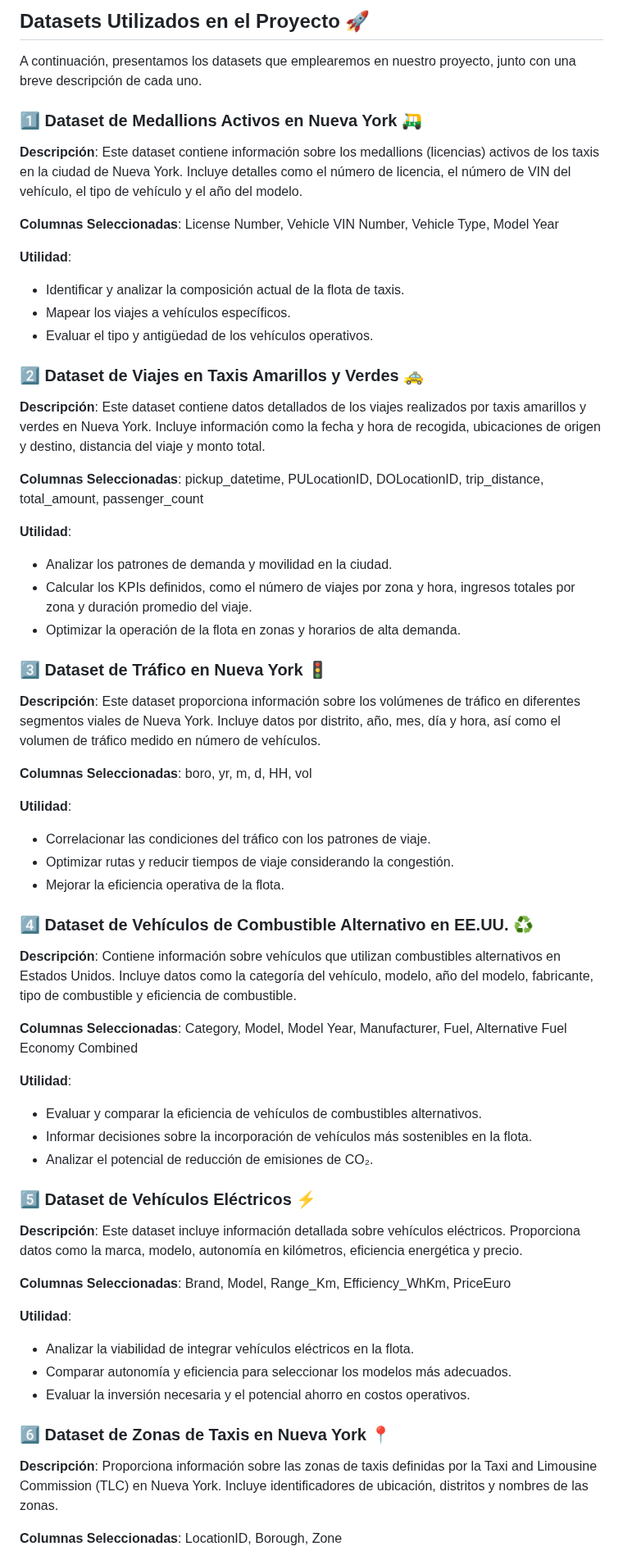
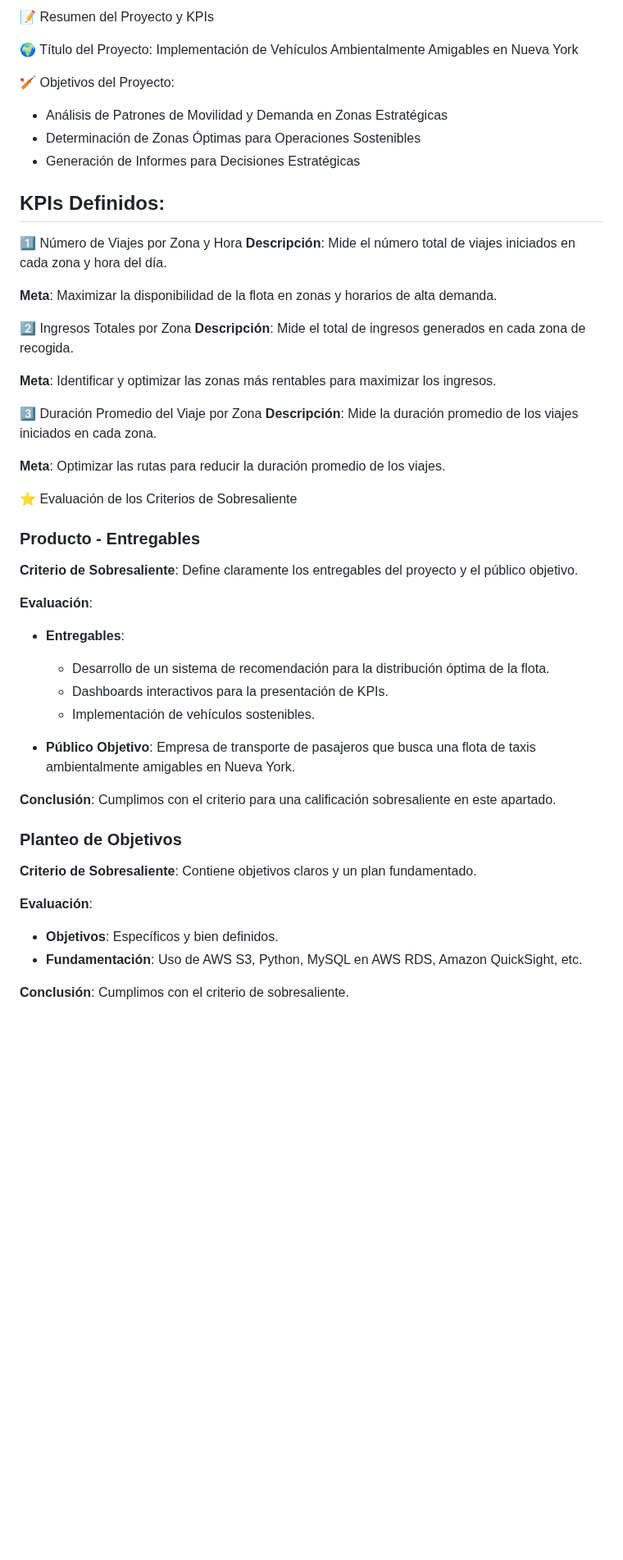
Before and after one commit to Ccasilimas/New_York_Taxis_IA, a Markdown page: Data Analysis/README.md, the part around one of its changes. Shown at 82% size. Drawn GitHub-style; blank space fills up the shorter version.

```diff
--- a/Data Analysis/README.md
+++ b/Data Analysis/README.md
@@ -1,58 +1,51 @@
-## Datasets Utilizados en el Proyecto 🚀
-A continuación, presentamos los datasets que emplearemos en nuestro proyecto, junto con una breve descripción de cada uno.
+📝 Resumen del Proyecto y KPIs
 
-### 1️⃣ Dataset de Medallions Activos en Nueva York 🛺
-**Descripción**: Este dataset contiene información sobre los medallions (licencias) activos de los taxis en la ciudad de Nueva York. Incluye detalles como el número de licencia, el número de VIN del vehículo, el tipo de vehículo y el año del modelo.
+🌍 Título del Proyecto:
+Implementación de Vehículos Ambientalmente Amigables en Nueva York
 
-**Columnas Seleccionadas**: License Number, Vehicle VIN Number, Vehicle Type, Model Year
+🏏 Objetivos del Proyecto:
+- Análisis de Patrones de Movilidad y Demanda en Zonas Estratégicas
+- Determinación de Zonas Óptimas para Operaciones Sostenibles
+- Generación de Informes para Decisiones Estratégicas
 
-**Utilidad**:
-- Identificar y analizar la composición actual de la flota de taxis.
-- Mapear los viajes a vehículos específicos.
-- Evaluar el tipo y antigüedad de los vehículos operativos.
+## KPIs Definidos:
 
-### 2️⃣ Dataset de Viajes en Taxis Amarillos y Verdes 🚕
-**Descripción**: Este dataset contiene datos detallados de los viajes realizados por taxis amarillos y verdes en Nueva York. Incluye información como la fecha y hora de recogida, ubicaciones de origen y destino, distancia del viaje y monto total.
+1️⃣ Número de Viajes por Zona y Hora
+**Descripción**: Mide el número total de viajes iniciados en cada zona y hora del día.
 
-**Columnas Seleccionadas**: pickup_datetime, PULocationID, DOLocationID, trip_distance, total_amount, passenger_count
+**Meta**: Maximizar la disponibilidad de la flota en zonas y horarios de alta demanda.
 
-**Utilidad**:
-- Analizar los patrones de demanda y movilidad en la ciudad.
-- Calcular los KPIs definidos, como el número de viajes por zona y hora, ingresos totales por zona y duración promedio del viaje.
-- Optimizar la operación de la flota en zonas y horarios de alta demanda.
+2️⃣ Ingresos Totales por Zona
+**Descripción**: Mide el total de ingresos generados en cada zona de recogida.
 
-### 3️⃣ Dataset de Tráfico en Nueva York 🚦
-**Descripción**: Este dataset proporciona información sobre los volúmenes de tráfico en diferentes segmentos viales de Nueva York. Incluye datos por distrito, año, mes, día y hora, así como el volumen de tráfico medido en número de vehículos.
+**Meta**: Identificar y optimizar las zonas más rentables para maximizar los ingresos.
 
-**Columnas Seleccionadas**: boro, yr, m, d, HH, vol
+3️⃣ Duración Promedio del Viaje por Zona
+**Descripción**: Mide la duración promedio de los viajes iniciados en cada zona.
 
-**Utilidad**:
-- Correlacionar las condiciones del tráfico con los patrones de viaje.
-- Optimizar rutas y reducir tiempos de viaje considerando la congestión.
-- Mejorar la eficiencia operativa de la flota.
+**Meta**: Optimizar las rutas para reducir la duración promedio de los viajes.
 
-### 4️⃣ Dataset de Vehículos de Combustible Alternativo en EE.UU. ♻️
-**Descripción**: Contiene información sobre vehículos que utilizan combustibles alternativos en Estados Unidos. Incluye datos como la categoría del vehículo, modelo, año del modelo, fabricante, tipo de combustible y eficiencia de combustible.
+⭐ Evaluación de los Criterios de Sobresaliente
 
-**Columnas Seleccionadas**: Category, Model, Model Year, Manufacturer, Fuel, Alternative Fuel Economy Combined
+### Producto - Entregables
+**Criterio de Sobresaliente**: Define claramente los entregables del proyecto y el público objetivo.
 
-**Utilidad**:
-- Evaluar y comparar la eficiencia de vehículos de combustibles alternativos.
-- Informar decisiones sobre la incorporación de vehículos más sostenibles en la flota.
-- Analizar el potencial de reducción de emisiones de CO₂.
+**Evaluación**:
+- **Entregables**:
+  - Desarrollo de un sistema de recomendación para la distribución óptima de la flota.
+  - Dashboards interactivos para la presentación de KPIs.
+  - Implementación de vehículos sostenibles.
 
-### 5️⃣ Dataset de Vehículos Eléctricos ⚡
-**Descripción**: Este dataset incluye información detallada sobre vehículos eléctricos. Proporciona datos como la marca, modelo, autonomía en kilómetros, eficiencia energética y precio.
+- **Público Objetivo**: Empresa de transporte de pasajeros que busca una flota de taxis ambientalmente amigables en Nueva York.
 
-**Columnas Seleccionadas**: Brand, Model, Range_Km, Efficiency_WhKm, PriceEuro
+**Conclusión**: Cumplimos con el criterio para una calificación sobresaliente en este apartado.
 
-**Utilidad**:
-- Analizar la viabilidad de integrar vehículos eléctricos en la flota.
-- Comparar autonomía y eficiencia para seleccionar los modelos más adecuados.
-- Evaluar la inversión necesaria y el potencial ahorro en costos operativos.
+### Planteo de Objetivos
+**Criterio de Sobresaliente**: Contiene objetivos claros y un plan fundamentado.
 
-### 6️⃣ Dataset de Zonas de Taxis en Nueva York 📍
-**Descripción**: Proporciona información sobre las zonas de taxis definidas por la Taxi and Limousine Commission (TLC) en Nueva York. Incluye identificadores de ubicación, distritos y nombres de las zonas.
+**Evaluación**:
+- **Objetivos**: Específicos y bien definidos.
+- **Fundamentación**: Uso de AWS S3, Python, MySQL en AWS RDS, Amazon QuickSight, etc.
 
-**Columnas Seleccionadas**: LocationID, Borough, Zone
+**Conclusión**: Cumplimos con el criterio de sobresaliente.
 
```
Also changed, not shown: other parts of Data Analysis/README.md (+83 -4 lines).
